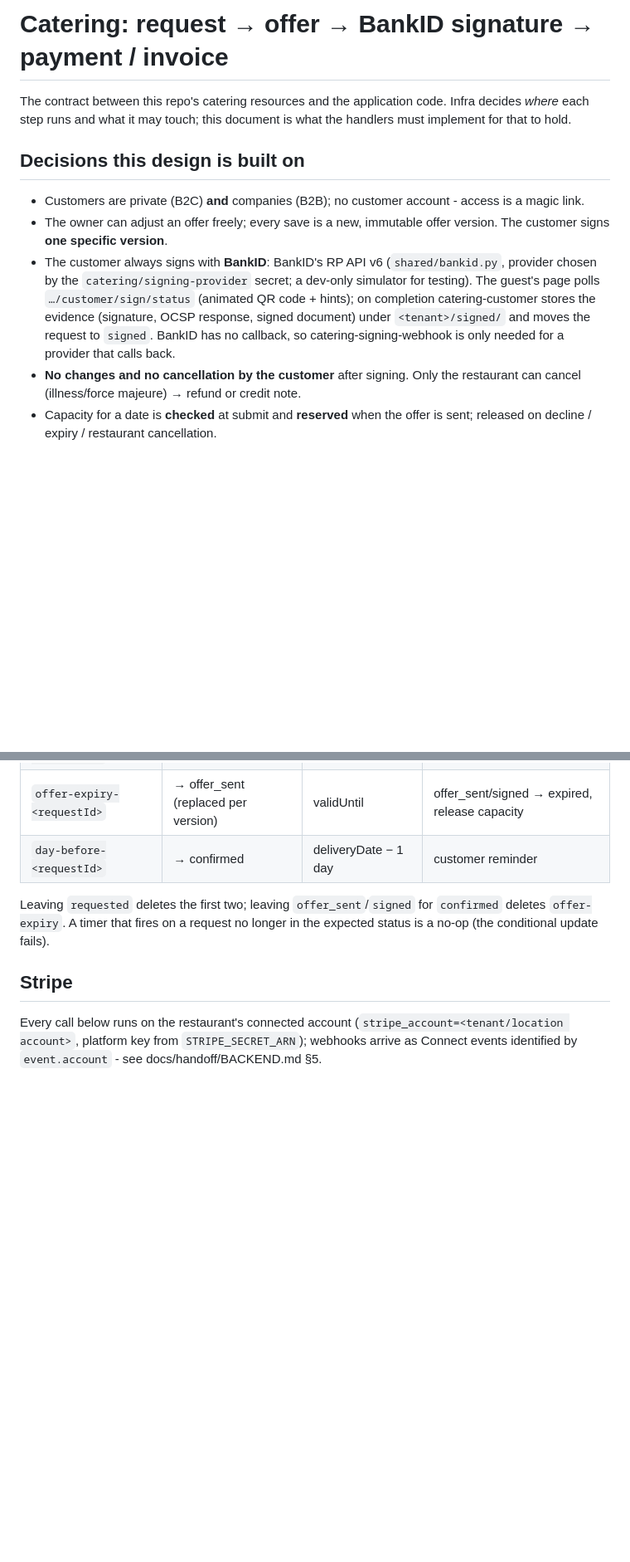
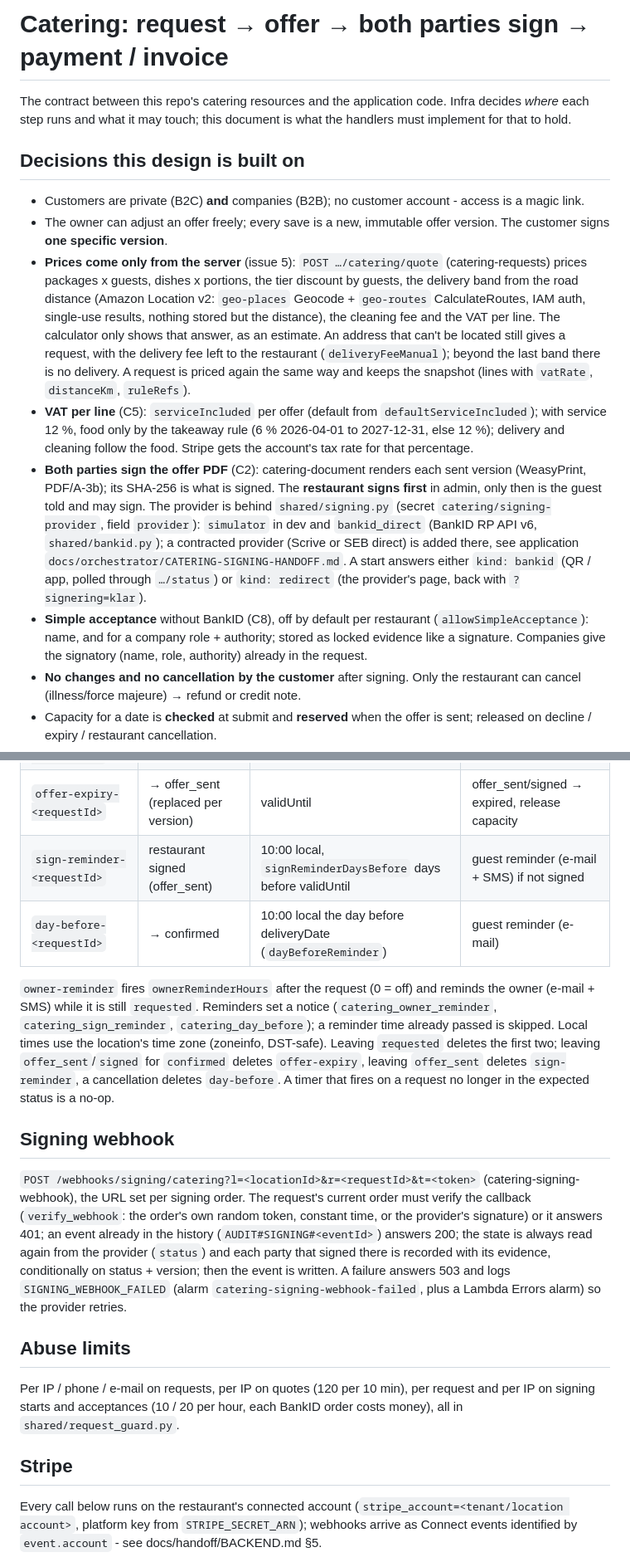
Before and after one commit to BookingSystemAdvancedOrg/infrastructure, a Markdown page: docs/CATERING-FLOW.md, 2 parts joined by grey strips. Shown at 83% size. Rendered like a GitHub page; blank space fills up the shorter version.

Commit message:
docs(catering): CATERING-FLOW.md for pricing v2, both-party signing, retention, reminders and the webhook
Co-Authored-By: Claude Opus 5.5 <noreply@anthropic.com>

```diff
--- a/docs/CATERING-FLOW.md
+++ b/docs/CATERING-FLOW.md
@@ -1,4 +1,4 @@
-# Catering: request → offer → BankID signature → payment / invoice
+# Catering: request → offer → both parties sign → payment / invoice
 
 The contract between this repo's catering resources and the application
 code. Infra decides *where* each step runs and what it may touch; this
@@ -10,14 +10,34 @@ document is what the handlers must implement for that to hold.
   access is a magic link.
 - The owner can adjust an offer freely; every save is a new, immutable
   offer version. The customer signs **one specific version**.
-- The customer always signs with **BankID**: BankID's RP API v6
-  (`shared/bankid.py`, provider chosen by the `catering/signing-provider`
-  secret; a dev-only simulator for testing). The guest's page polls
-  `…/customer/sign/status` (animated QR code + hints); on completion
-  catering-customer stores the evidence (signature, OCSP response, signed
-  document) under `<tenant>/signed/` and moves the request to `signed`.
-  BankID has no callback, so catering-signing-webhook is only needed for a
-  provider that calls back.
+- **Prices come only from the server** (issue 5): `POST …/catering/quote`
+  (catering-requests) prices packages x guests, dishes x portions, the tier
+  discount by guests, the delivery band from the road distance (Amazon
+  Location v2: `geo-places` Geocode + `geo-routes` CalculateRoutes, IAM auth,
+  single-use results, nothing stored but the distance), the cleaning fee and
+  the VAT per line. The calculator only shows that answer, as an estimate.
+  An address that can't be located still gives a request, with the delivery
+  fee left to the restaurant (`deliveryFeeManual`); beyond the last band
+  there is no delivery. A request is priced again the same way and keeps the
+  snapshot (lines with `vatRate`, `distanceKm`, `ruleRefs`).
+- **VAT per line** (C5): `serviceIncluded` per offer (default from
+  `defaultServiceIncluded`); with service 12 %, food only by the takeaway
+  rule (6 % 2026-04-01 to 2027-12-31, else 12 %); delivery and cleaning
+  follow the food. Stripe gets the account's tax rate for that percentage.
+- **Both parties sign the offer PDF** (C2): catering-document renders each
+  sent version (WeasyPrint, PDF/A-3b); its SHA-256 is what is signed. The
+  **restaurant signs first** in admin, only then is the guest told and may
+  sign. The provider is behind `shared/signing.py` (secret
+  `catering/signing-provider`, field `provider`): `simulator` in dev and
+  `bankid_direct` (BankID RP API v6, `shared/bankid.py`); a contracted
+  provider (Scrive or SEB direct) is added there, see application
+  `docs/orchestrator/CATERING-SIGNING-HANDOFF.md`. A start answers either
+  `kind: bankid` (QR / app, polled through `…/status`) or `kind: redirect`
+  (the provider's page, back with `?signering=klar`).
+- **Simple acceptance** without BankID (C8), off by default per restaurant
+  (`allowSimpleAcceptance`): name, and for a company role + authority;
+  stored as locked evidence like a signature. Companies give the signatory
+  (name, role, authority) already in the request.
 - **No changes and no cancellation by the customer** after signing. Only the
   restaurant can cancel (illness/force majeure) → refund or credit note.
 - Capacity for a date is **checked** at submit and **reserved** when the
@@ -137,11 +169,37 @@ Names are deterministic so stream retries are idempotent:
 | `owner-reminder-<requestId>` | → requested | submit + reminder hours | remind owner |
 | `request-expiry-<requestId>` | → requested | submit + expiry hours | requested → expired |
 | `offer-expiry-<requestId>` | → offer_sent (replaced per version) | validUntil | offer_sent/signed → expired, release capacity |
-| `day-before-<requestId>` | → confirmed | deliveryDate − 1 day | customer reminder |
+| `sign-reminder-<requestId>` | restaurant signed (offer_sent) | 10:00 local, `signReminderDaysBefore` days before validUntil | guest reminder (e-mail + SMS) if not signed |
+| `day-before-<requestId>` | → confirmed | 10:00 local the day before deliveryDate (`dayBeforeReminder`) | guest reminder (e-mail) |
 
-Leaving `requested` deletes the first two; leaving `offer_sent`/`signed`
-for `confirmed` deletes `offer-expiry`. A timer that fires on a request
-no longer in the expected status is a no-op (the conditional update fails).
+`owner-reminder` fires `ownerReminderHours` after the request (0 = off) and
+reminds the owner (e-mail + SMS) while it is still `requested`. Reminders
+set a notice (`catering_owner_reminder`, `catering_sign_reminder`,
+`catering_day_before`); a reminder time already passed is skipped. Local
+times use the location's time zone (zoneinfo, DST-safe). Leaving
+`requested` deletes the first two; leaving `offer_sent`/`signed` for
+`confirmed` deletes `offer-expiry`, leaving `offer_sent` deletes
+`sign-reminder`, a cancellation deletes `day-before`. A timer that fires on
+a request no longer in the expected status is a no-op.
+
+## Signing webhook
+
+`POST /webhooks/signing/catering?l=<locationId>&r=<requestId>&t=<token>`
+(catering-signing-webhook), the URL set per signing order. The request's
+current order must verify the callback (`verify_webhook`: the order's own
+random token, constant time, or the provider's signature) or it answers 401;
+an event already in the history (`AUDIT#SIGNING#<eventId>`) answers 200; the
+state is always read again from the provider (`status`) and each party that
+signed there is recorded with its evidence, conditionally on status +
+version; then the event is written. A failure answers 503 and logs
+`SIGNING_WEBHOOK_FAILED` (alarm `catering-signing-webhook-failed`, plus a
+Lambda Errors alarm) so the provider retries.
+
+## Abuse limits
+
+Per IP / phone / e-mail on requests, per IP on quotes (120 per 10 min),
+per request and per IP on signing starts and acceptances (10 / 20 per hour,
+each BankID order costs money), all in `shared/request_guard.py`.
 
 ## Stripe
 
```
Also changed, not shown: other parts of docs/CATERING-FLOW.md (+20 -8 lines).
